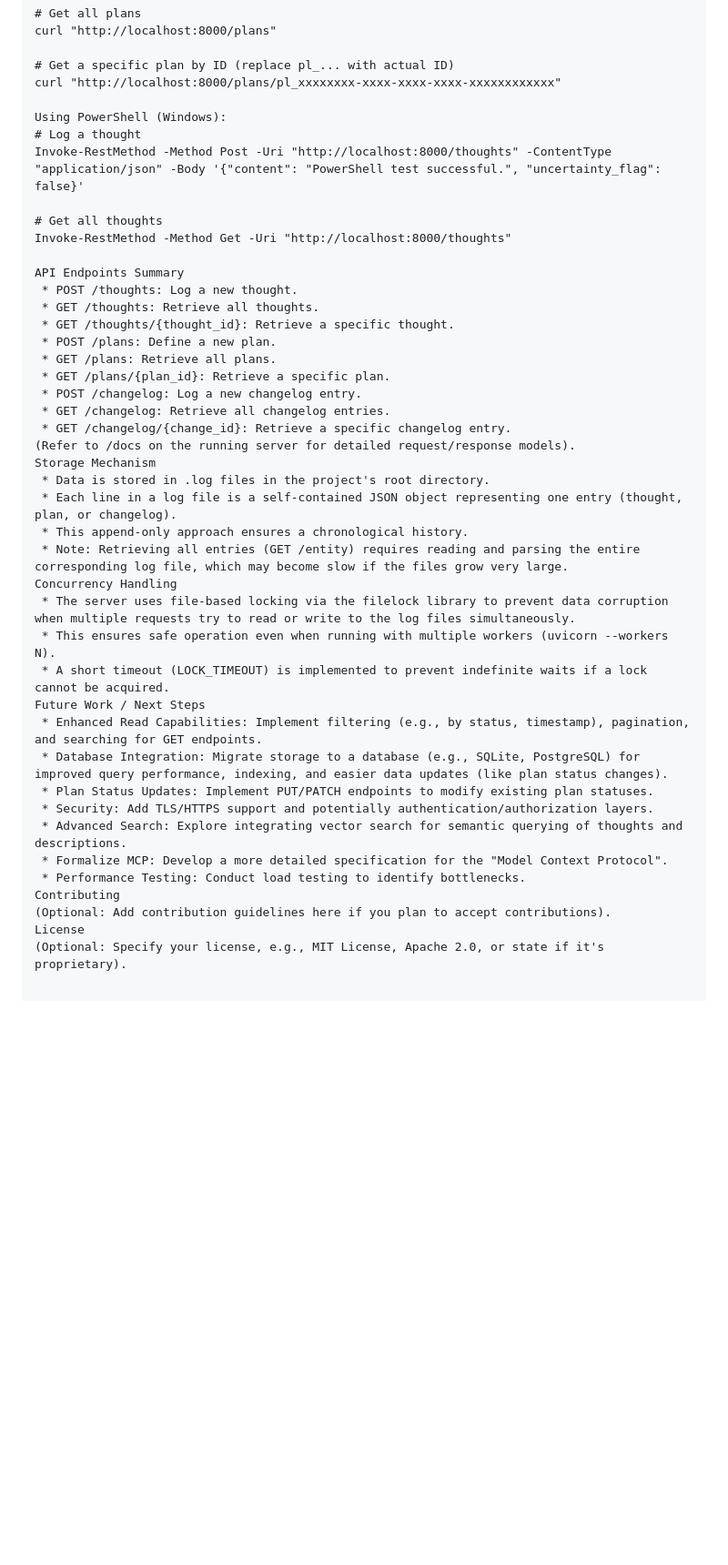
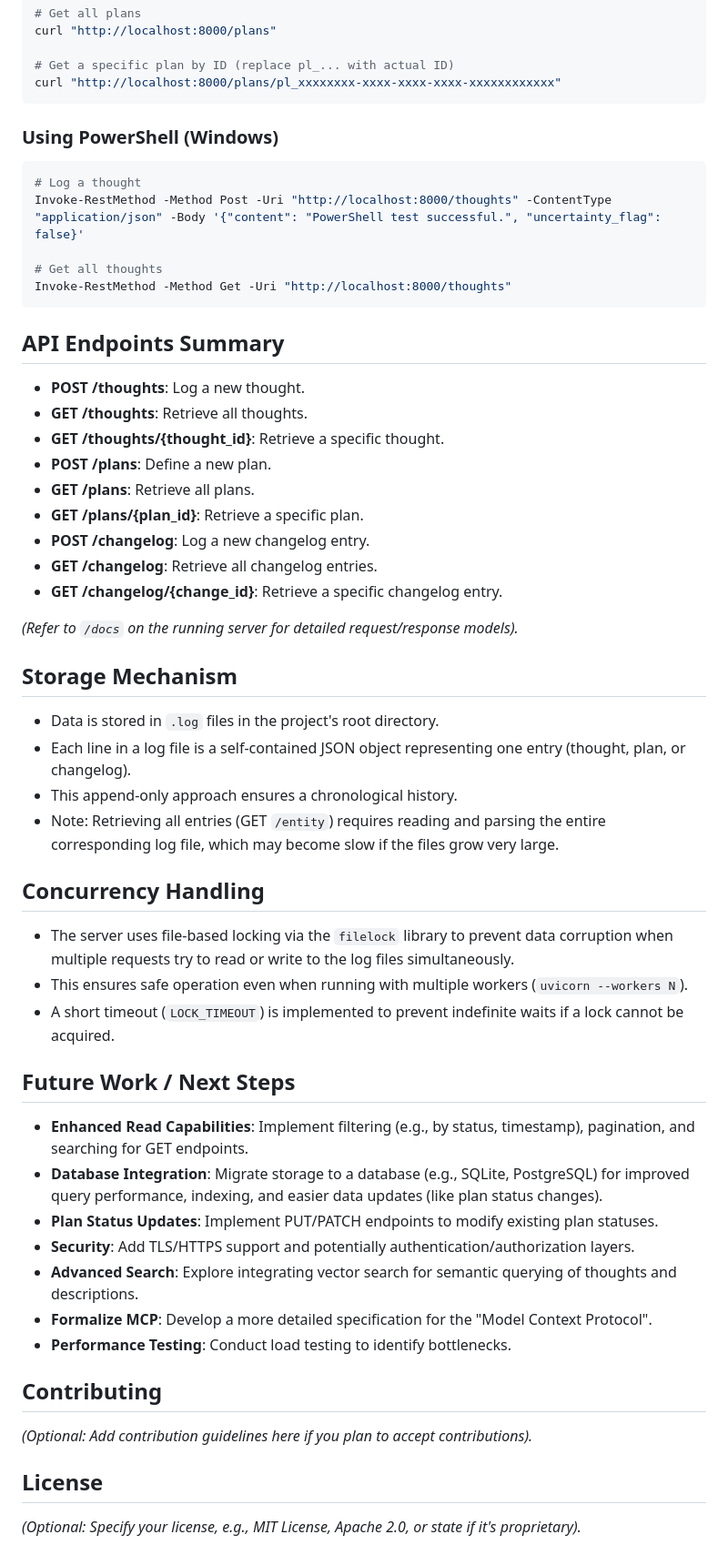
Before and after one commit to suttonwilliamd/tpc-server, a Markdown page: README.md, the part around one of its changes. Shown at 91% size. Drawn GitHub-style; blank space fills up the shorter version.

````diff
--- a/README.md
+++ b/README.md
@@ -88,43 +115,59 @@ curl "http://localhost:8000/plans"
 
 # Get a specific plan by ID (replace pl_... with actual ID)
 curl "http://localhost:8000/plans/pl_xxxxxxxx-xxxx-xxxx-xxxx-xxxxxxxxxxxx"
+```
 
-Using PowerShell (Windows):
+### Using PowerShell (Windows)
+
+```powershell
 # Log a thought
 Invoke-RestMethod -Method Post -Uri "http://localhost:8000/thoughts" -ContentType "application/json" -Body '{"content": "PowerShell test successful.", "uncertainty_flag": false}'
 
 # Get all thoughts
 Invoke-RestMethod -Method Get -Uri "http://localhost:8000/thoughts"
+```
 
-API Endpoints Summary
- * POST /thoughts: Log a new thought.
- * GET /thoughts: Retrieve all thoughts.
- * GET /thoughts/{thought_id}: Retrieve a specific thought.
- * POST /plans: Define a new plan.
- * GET /plans: Retrieve all plans.
- * GET /plans/{plan_id}: Retrieve a specific plan.
- * POST /changelog: Log a new changelog entry.
- * GET /changelog: Retrieve all changelog entries.
- * GET /changelog/{change_id}: Retrieve a specific changelog entry.
-(Refer to /docs on the running server for detailed request/response models).
-Storage Mechanism
- * Data is stored in .log files in the project's root directory.
- * Each line in a log file is a self-contained JSON object representing one entry (thought, plan, or changelog).
- * This append-only approach ensures a chronological history.
- * Note: Retrieving all entries (GET /entity) requires reading and parsing the entire corresponding log file, which may become slow if the files grow very large.
-Concurrency Handling
- * The server uses file-based locking via the filelock library to prevent data corruption when multiple requests try to read or write to the log files simultaneously.
- * This ensures safe operation even when running with multiple workers (uvicorn --workers N).
- * A short timeout (LOCK_TIMEOUT) is implemented to prevent indefinite waits if a lock cannot be acquired.
-Future Work / Next Steps
- * Enhanced Read Capabilities: Implement filtering (e.g., by status, timestamp), pagination, and searching for GET endpoints.
- * Database Integration: Migrate storage to a database (e.g., SQLite, PostgreSQL) for improved query performance, indexing, and easier data updates (like plan status changes).
- * Plan Status Updates: Implement PUT/PATCH endpoints to modify existing plan statuses.
- * Security: Add TLS/HTTPS support and potentially authentication/authorization layers.
- * Advanced Search: Explore integrating vector search for semantic querying of thoughts and descriptions.
- * Formalize MCP: Develop a more detailed specification for the "Model Context Protocol".
- * Performance Testing: Conduct load testing to identify bottlenecks.
-Contributing
-(Optional: Add contribution guidelines here if you plan to accept contributions).
-License
-(Optional: Specify your license, e.g., MIT License, Apache 2.0, or state if it's proprietary).
+## API Endpoints Summary
+
+* **POST /thoughts**: Log a new thought.
+* **GET /thoughts**: Retrieve all thoughts.
+* **GET /thoughts/{thought_id}**: Retrieve a specific thought.
+* **POST /plans**: Define a new plan.
+* **GET /plans**: Retrieve all plans.
+* **GET /plans/{plan_id}**: Retrieve a specific plan.
+* **POST /changelog**: Log a new changelog entry.
+* **GET /changelog**: Retrieve all changelog entries.
+* **GET /changelog/{change_id}**: Retrieve a specific changelog entry.
+
+*(Refer to `/docs` on the running server for detailed request/response models).*
+
+## Storage Mechanism
+
+* Data is stored in `.log` files in the project's root directory.
+* Each line in a log file is a self-contained JSON object representing one entry (thought, plan, or changelog).
+* This append-only approach ensures a chronological history.
+* Note: Retrieving all entries (GET `/entity`) requires reading and parsing the entire corresponding log file, which may become slow if the files grow very large.
+
+## Concurrency Handling
+
+* The server uses file-based locking via the `filelock` library to prevent data corruption when multiple requests try to read or write to the log files simultaneously.
+* This ensures safe operation even when running with multiple workers (`uvicorn --workers N`).
+* A short timeout (`LOCK_TIMEOUT`) is implemented to prevent indefinite waits if a lock cannot be acquired.
+
+## Future Work / Next Steps
+
+* **Enhanced Read Capabilities**: Implement filtering (e.g., by status, timestamp), pagination, and searching for GET endpoints.
+* **Database Integration**: Migrate storage to a database (e.g., SQLite, PostgreSQL) for improved query performance, indexing, and easier data updates (like plan status changes).
+* **Plan Status Updates**: Implement PUT/PATCH endpoints to modify existing plan statuses.
+* **Security**: Add TLS/HTTPS support and potentially authentication/authorization layers.
+* **Advanced Search**: Explore integrating vector search for semantic querying of thoughts and descriptions.
+* **Formalize MCP**: Develop a more detailed specification for the "Model Context Protocol".
+* **Performance Testing**: Conduct load testing to identify bottlenecks.
+
+## Contributing
+
+*(Optional: Add contribution guidelines here if you plan to accept contributions).*
+
+## License
+
+*(Optional: Specify your license, e.g., MIT License, Apache 2.0, or state if it's proprietary).*
````
Also changed, not shown: other parts of README.md (+49 -22 lines).
